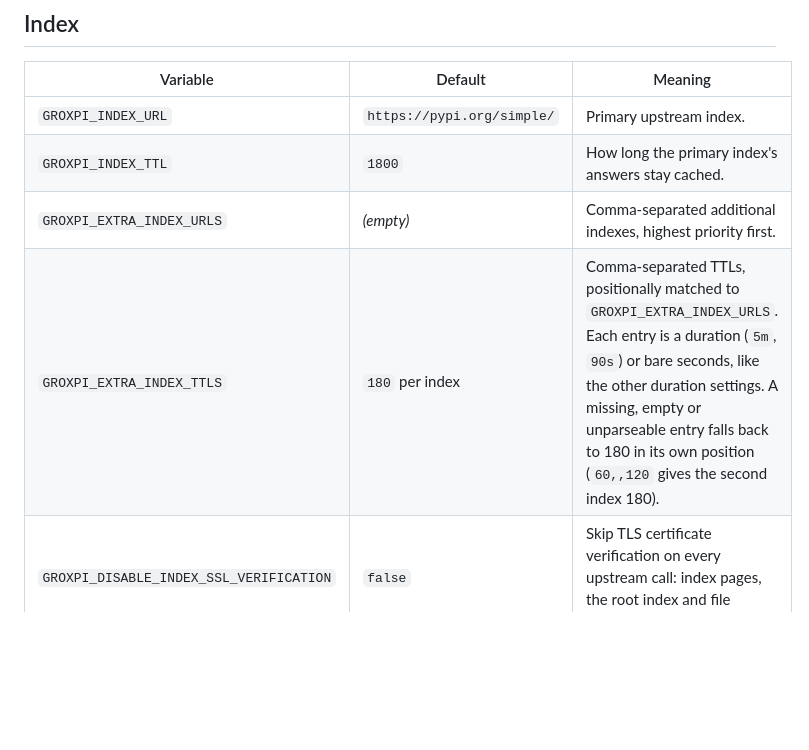
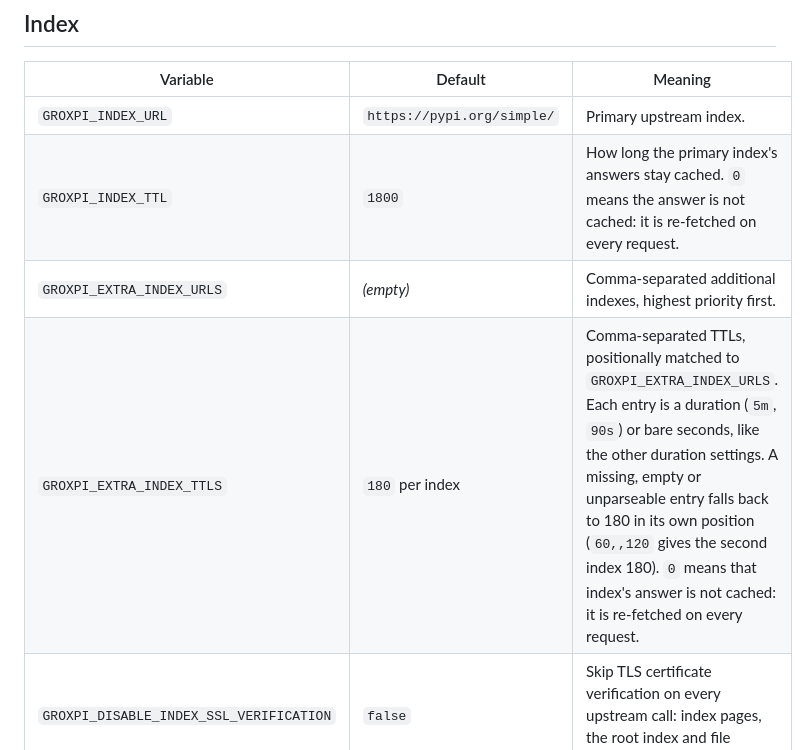
Before and after one commit to huyhandes/groxpi, a Markdown page: docs/configuration.md, the part around the change. Rendered like a GitHub page; blank space fills up the shorter version.

Commit message:
Document that an index TTL of 0 disables index caching
Refs #71

Co-Authored-By: Claude Opus 5.5 <noreply@anthropic.com>

```diff
--- a/docs/configuration.md
+++ b/docs/configuration.md
@@ -17,9 +17,9 @@ Any other value is logged as a warning and the default is kept.
 | Variable | Default | Meaning |
 |---|---|---|
 | `GROXPI_INDEX_URL` | `https://pypi.org/simple/` | Primary upstream index. |
-| `GROXPI_INDEX_TTL` | `1800` | How long the primary index's answers stay cached. |
+| `GROXPI_INDEX_TTL` | `1800` | How long the primary index's answers stay cached. `0` means the answer is not cached: it is re-fetched on every request. |
 | `GROXPI_EXTRA_INDEX_URLS` | *(empty)* | Comma-separated additional indexes, highest priority first. |
-| `GROXPI_EXTRA_INDEX_TTLS` | `180` per index | Comma-separated TTLs, positionally matched to `GROXPI_EXTRA_INDEX_URLS`. Each entry is a duration (`5m`, `90s`) or bare seconds, like the other duration settings. A missing, empty or unparseable entry falls back to 180 in its own position (`60,,120` gives the second index 180). |
+| `GROXPI_EXTRA_INDEX_TTLS` | `180` per index | Comma-separated TTLs, positionally matched to `GROXPI_EXTRA_INDEX_URLS`. Each entry is a duration (`5m`, `90s`) or bare seconds, like the other duration settings. A missing, empty or unparseable entry falls back to 180 in its own position (`60,,120` gives the second index 180). `0` means that index's answer is not cached: it is re-fetched on every request. |
 | `GROXPI_DISABLE_INDEX_SSL_VERIFICATION` | `false` | Skip TLS certificate verification on every upstream call: index pages, the root index and file downloads. |
 
 ### How extra indexes are resolved
```
